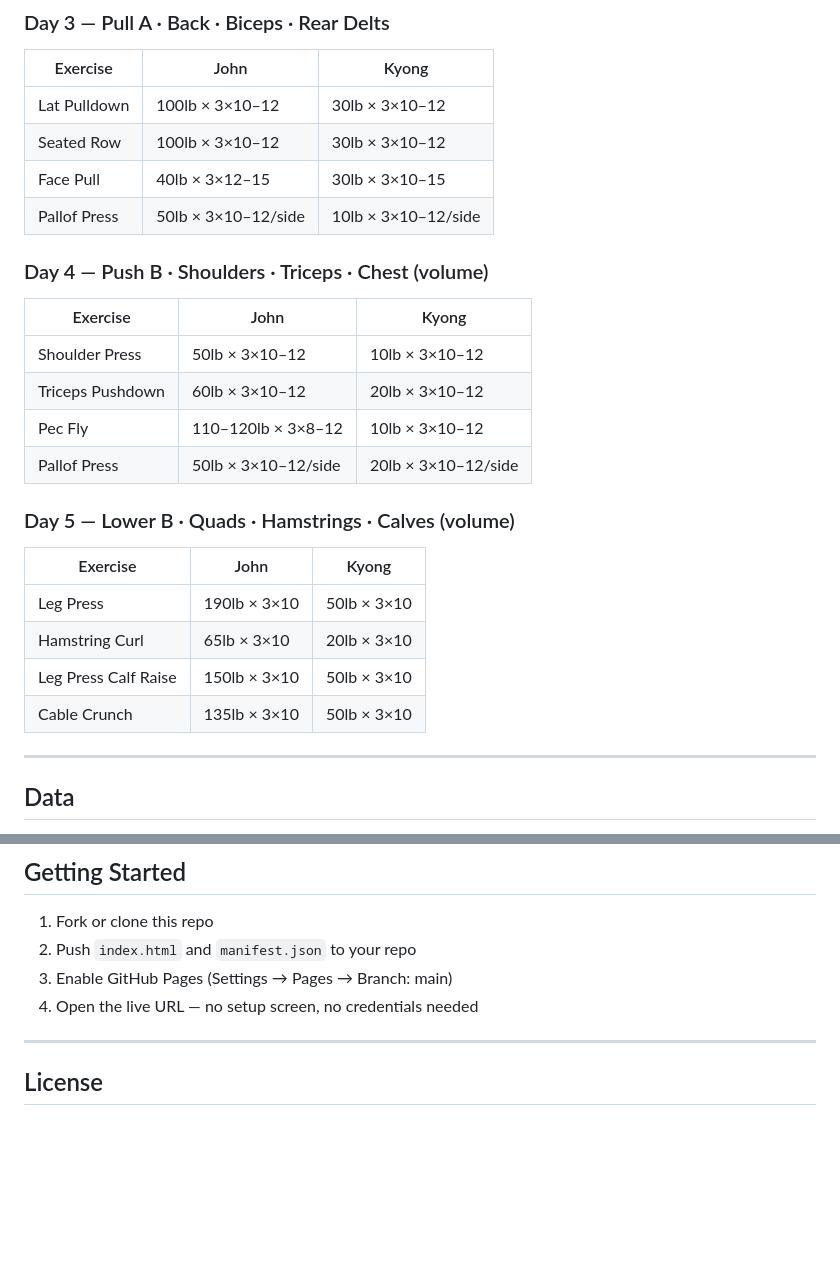
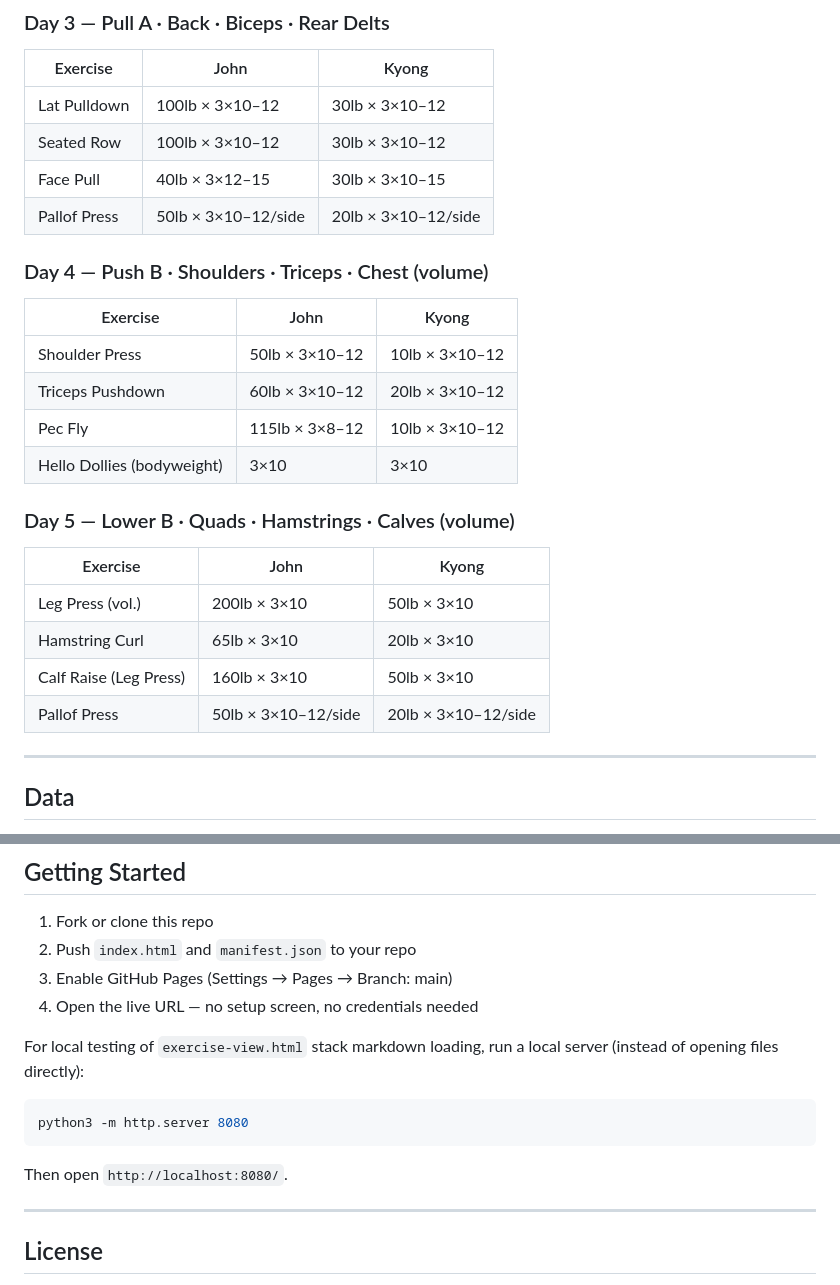
Before and after one commit to jgarr16/ironlog, a Markdown page: README.md, 2 parts joined by grey strips. Drawn GitHub-style; blank space fills up the shorter version.

````diff
--- a/README.md
+++ b/README.md
@@ -66,23 +82,23 @@ No Firebase. No npm. No frameworks. One file.
 | Lat Pulldown | 100lb × 3×10–12 | 30lb × 3×10–12 |
 | Seated Row | 100lb × 3×10–12 | 30lb × 3×10–12 |
 | Face Pull | 40lb × 3×12–15 | 30lb × 3×10–15 |
-| Pallof Press | 50lb × 3×10–12/side | 10lb × 3×10–12/side |
+| Pallof Press | 50lb × 3×10–12/side | 20lb × 3×10–12/side |
 
 ### Day 4 — Push B · Shoulders · Triceps · Chest (volume)
 | Exercise | John | Kyong |
 |---|---|---|
 | Shoulder Press | 50lb × 3×10–12 | 10lb × 3×10–12 |
 | Triceps Pushdown | 60lb × 3×10–12 | 20lb × 3×10–12 |
-| Pec Fly | 110–120lb × 3×8–12 | 10lb × 3×10–12 |
-| Pallof Press | 50lb × 3×10–12/side | 20lb × 3×10–12/side |
+| Pec Fly | 115lb × 3×8–12 | 10lb × 3×10–12 |
+| Hello Dollies (bodyweight) | 3×10 | 3×10 |
 
 ### Day 5 — Lower B · Quads · Hamstrings · Calves (volume)
 | Exercise | John | Kyong |
 |---|---|---|
-| Leg Press | 190lb × 3×10 | 50lb × 3×10 |
+| Leg Press (vol.) | 200lb × 3×10 | 50lb × 3×10 |
 | Hamstring Curl | 65lb × 3×10 | 20lb × 3×10 |
-| Leg Press Calf Raise | 150lb × 3×10 | 50lb × 3×10 |
-| Cable Crunch | 135lb × 3×10 | 50lb × 3×10 |
+| Calf Raise (Leg Press) | 160lb × 3×10 | 50lb × 3×10 |
+| Pallof Press | 50lb × 3×10–12/side | 20lb × 3×10–12/side |
 
 ---
 
@@ -101,6 +117,14 @@ On **Start New Week**, the app exports a cumulative `ironlog-history.json` to yo
 3. Enable GitHub Pages (Settings → Pages → Branch: main)
 4. Open the live URL — no setup screen, no credentials needed
 
+For local testing of `exercise-view.html` stack markdown loading, run a local server (instead of opening files directly):
+
+```sh
+python3 -m http.server 8080
+```
+
+Then open `http://localhost:8080/`.
+
 ---
 
 ## License
````
Also changed, not shown: other parts of README.md (+28 -12 lines).
